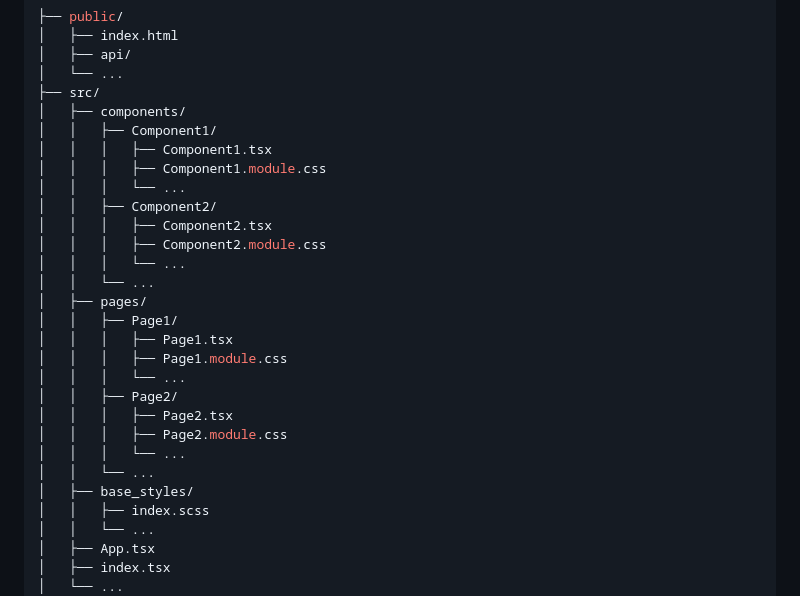
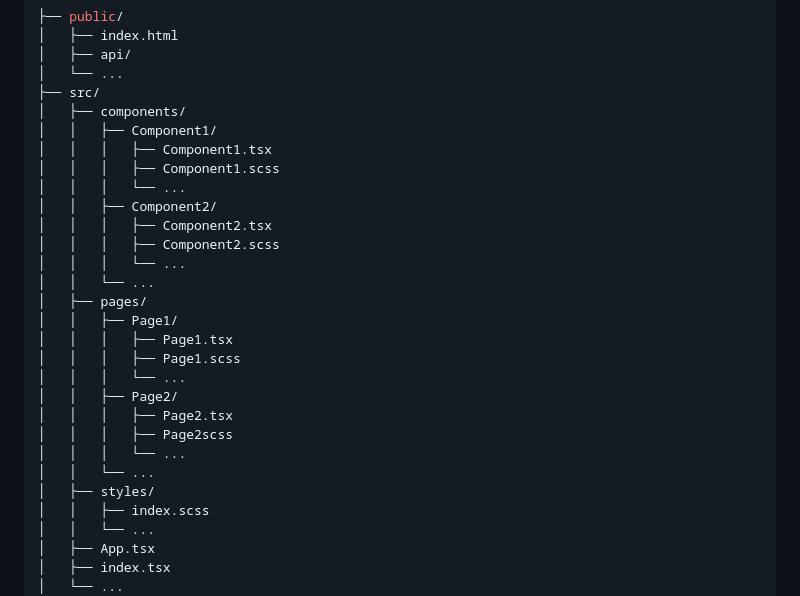
Before and after one commit to RomanOstrous/gadget-store, a Markdown page: README.md, the part around the change. GitHub-like rendering.

```diff
--- a/README.md
+++ b/README.md
@@ -52,24 +52,24 @@ The project is structured as follows:
 │   ├── components/
 │   │   ├── Component1/
 │   │   │   ├── Component1.tsx
-│   │   │   ├── Component1.module.css
+│   │   │   ├── Component1.scss
 │   │   │   └── ...
 │   │   ├── Component2/
 │   │   │   ├── Component2.tsx
-│   │   │   ├── Component2.module.css
+│   │   │   ├── Component2.scss
 │   │   │   └── ...
 │   │   └── ...
 │   ├── pages/
 │   │   ├── Page1/
 │   │   │   ├── Page1.tsx
-│   │   │   ├── Page1.module.css
+│   │   │   ├── Page1.scss
 │   │   │   └── ...
 │   │   ├── Page2/
 │   │   │   ├── Page2.tsx
-│   │   │   ├── Page2.module.css
+│   │   │   ├── Page2scss
 │   │   │   └── ...
 │   │   └── ...
-│   ├── base_styles/
+│   ├── styles/
 │   │   ├── index.scss
 │   │   └── ...
 │   ├── App.tsx
```
